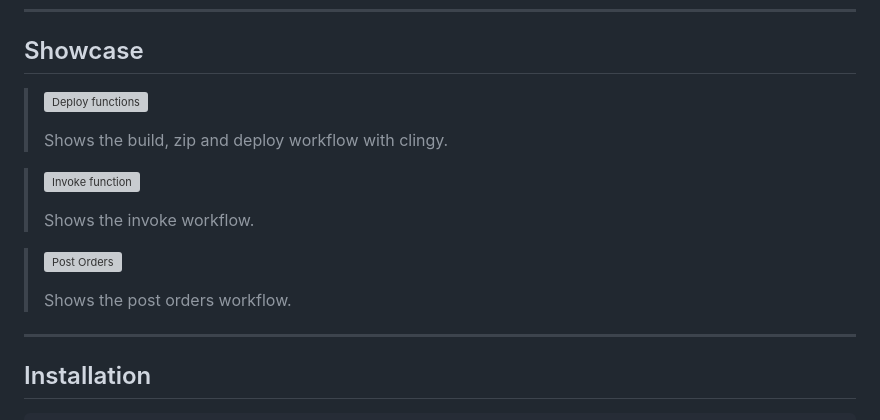
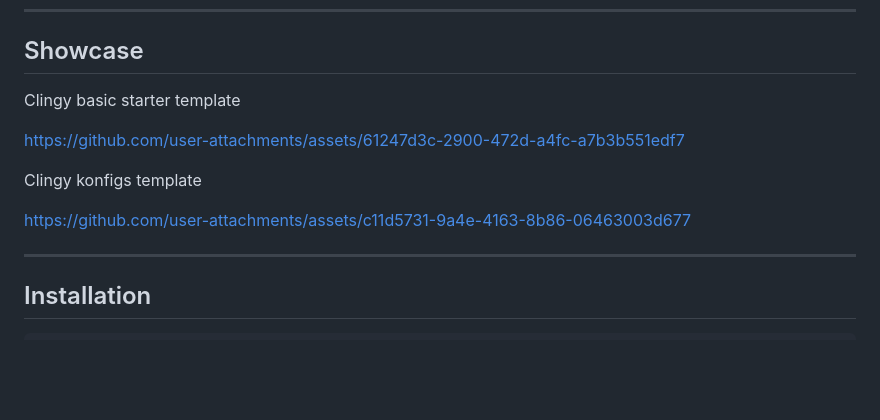
Before and after one commit to ncasatti/clingy, a Markdown page: README.md, the part around the change. Drawn GitHub-style; blank space fills up the shorter version; grey boxes are pictures that could not be loaded.

Commit message:
docs: update showcase section in README
Updated showcase section with new templates and links.

```diff
--- a/README.md
+++ b/README.md
@@ -42,17 +42,13 @@ ______________________________________________________________________
 
 ## Showcase
 
-> ![Deploy functions](docs/assets/deploy.gif)
->
-> Shows the build, zip and deploy workflow with clingy.
+Clingy basic starter template
 
-> ![Invoke function](docs/assets/invoke.gif)
->
-> Shows the invoke workflow.
+https://github.com/user-attachments/assets/61247d3c-2900-472d-a4fc-a7b3b551edf7
 
-> ![Post Orders](docs/assets/post-orders.gif)
->
-> Shows the post orders workflow.
+Clingy konfigs template
+
+https://github.com/user-attachments/assets/c11d5731-9a4e-4163-8b86-06463003d677
 
 ______________________________________________________________________
 
```
